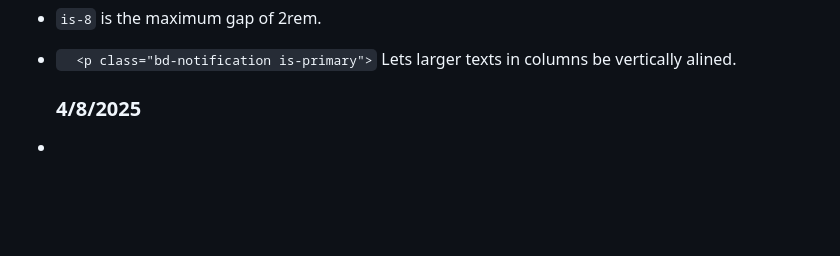
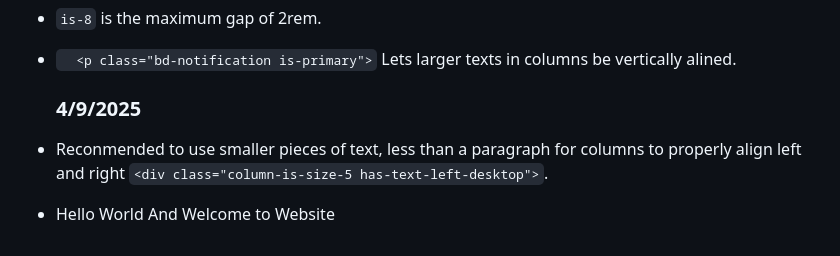
Before and after one commit to albertog3410/sep10-freedom-project, a Markdown page: tool/learning-log.md, the part around the change. Rendered like a GitHub page; blank space fills up the shorter version.

```diff
--- a/tool/learning-log.md
+++ b/tool/learning-log.md
@@ -172,6 +172,6 @@ is-one-fifth
 
 
 
-  ### 4/8/2025
-
-*
+  ### 4/9/2025
+* Reconmended to use smaller pieces of text, less than a paragraph for columns to properly align left and right `<div class="column-is-size-5 has-text-left-desktop">`.
+* <div class="column is-size-2(Original size)  is-size-1-desktop(At this size at desktop px) has-text-centered">Hello World And Welcome to Website</div>
```
